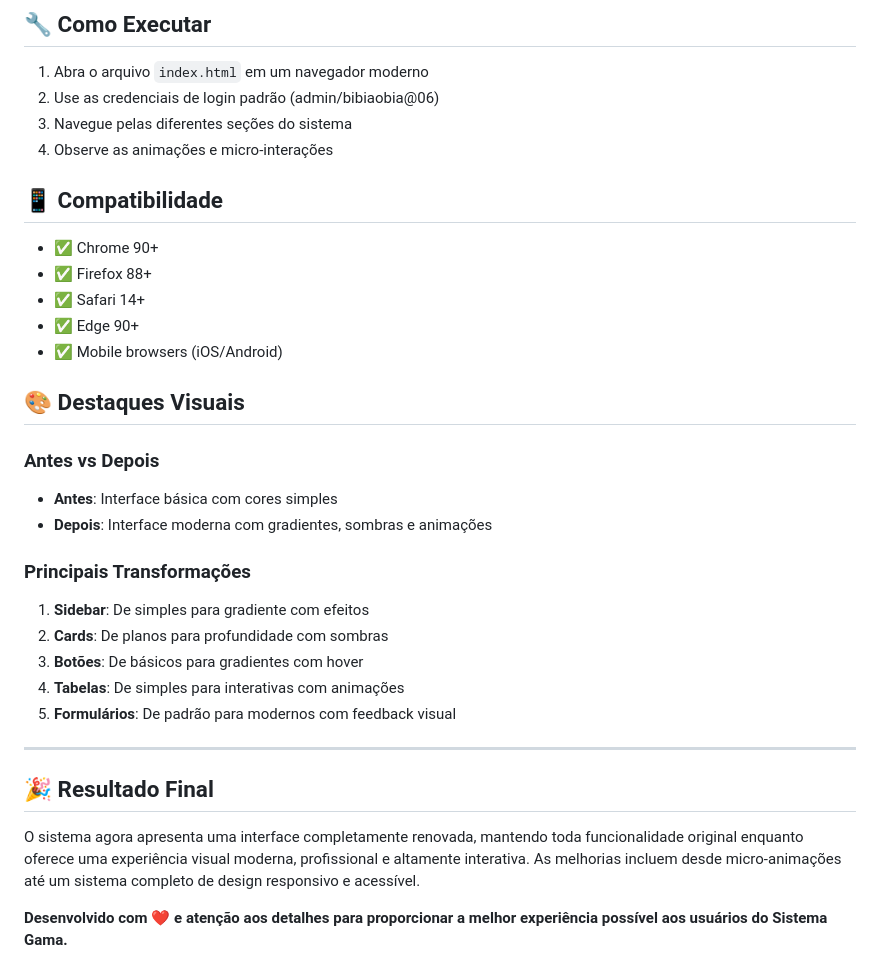
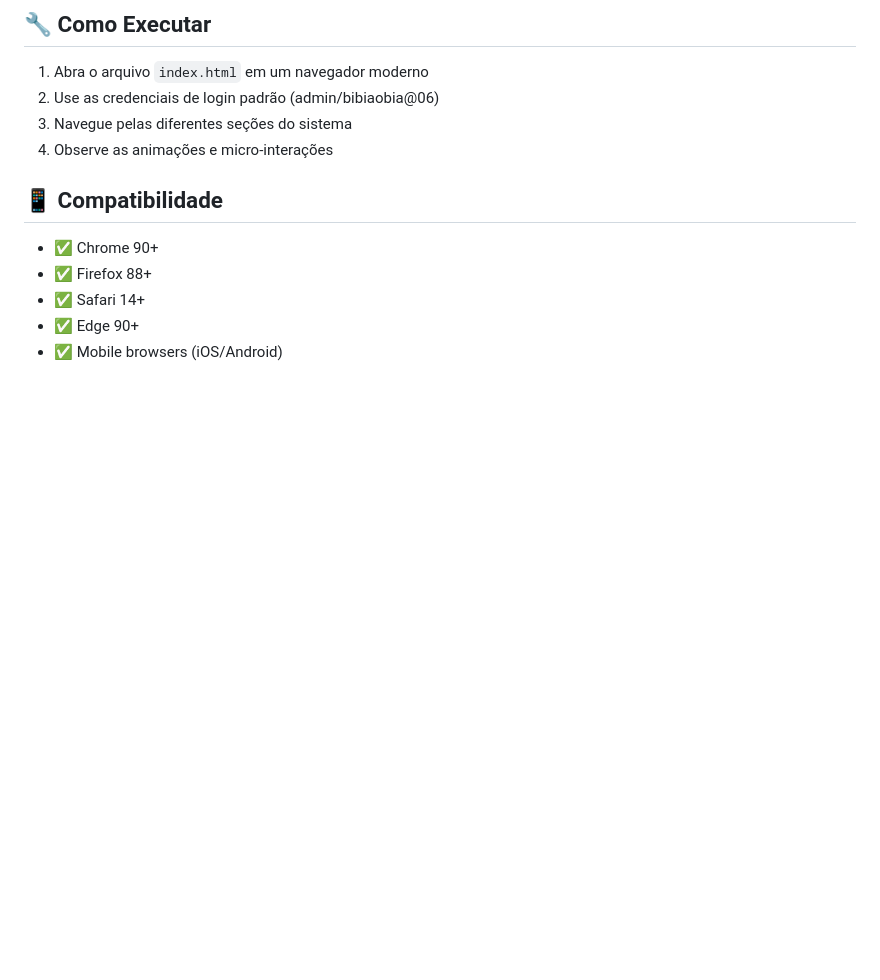
Before and after one commit to gomesjeremias/Sistema-gama-6, a Markdown page: README.md, the part around the change. Rendered like a GitHub page; blank space fills up the shorter version.

Commit message:
update reademe

```diff
--- a/README.md
+++ b/README.md
@@ -212,26 +212,3 @@ Sistema-gama-6/
 - ✅ Safari 14+
 - ✅ Edge 90+
 - ✅ Mobile browsers (iOS/Android)
-
-## 🎨 Destaques Visuais
-
-### Antes vs Depois
-
-- **Antes**: Interface básica com cores simples
-- **Depois**: Interface moderna com gradientes, sombras e animações
-
-### Principais Transformações
-
-1. **Sidebar**: De simples para gradiente com efeitos
-2. **Cards**: De planos para profundidade com sombras
-3. **Botões**: De básicos para gradientes com hover
-4. **Tabelas**: De simples para interativas com animações
-5. **Formulários**: De padrão para modernos com feedback visual
-
----
-
-## 🎉 Resultado Final
-
-O sistema agora apresenta uma interface completamente renovada, mantendo toda funcionalidade original enquanto oferece uma experiência visual moderna, profissional e altamente interativa. As melhorias incluem desde micro-animações até um sistema completo de design responsivo e acessível.
-
-**Desenvolvido com ❤️ e atenção aos detalhes para proporcionar a melhor experiência possível aos usuários do Sistema Gama.**
```
